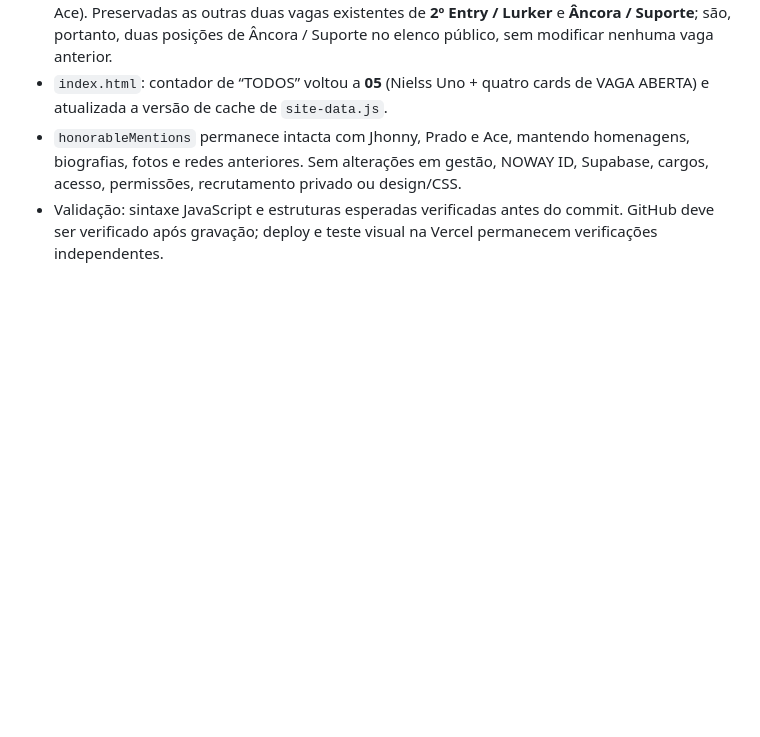
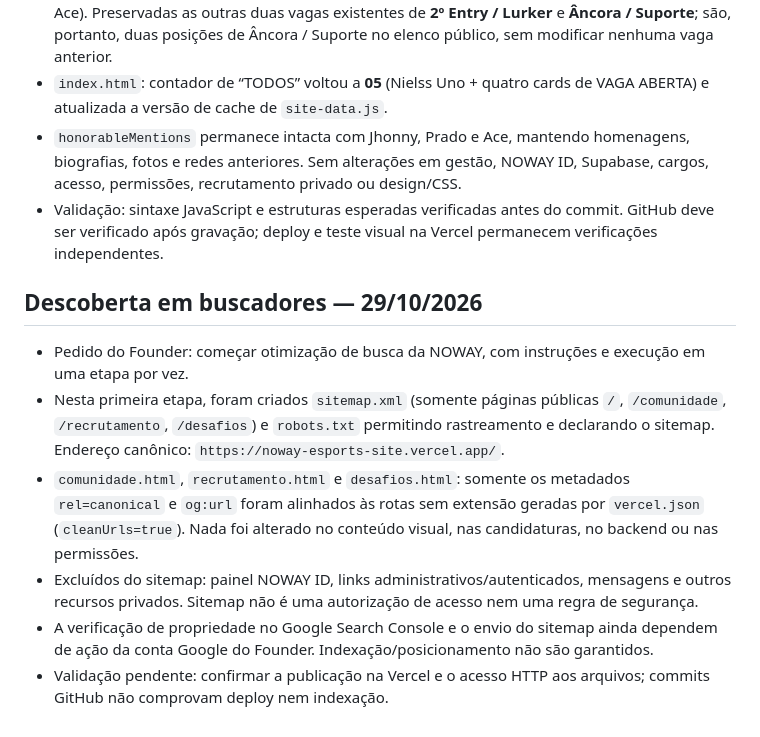
Before and after one commit to AizenXprog/noway-esports-site, a Markdown page: NOWAY_CONTEXT_MASTER.md, the part around the change. Rendered like a GitHub page; blank space fills up the shorter version.

Commit message:
Documenta primeira etapa de SEO para a NOWAY

```diff
--- a/NOWAY_CONTEXT_MASTER.md
+++ b/NOWAY_CONTEXT_MASTER.md
@@ -510,3 +510,12 @@ Este arquivo é APENAS documentação. Não constitui autorização de desenvolv
 - `index.html`: contador de “TODOS” voltou a **05** (Nielss Uno + quatro cards de VAGA ABERTA) e atualizada a versão de cache de `site-data.js`.
 - `honorableMentions` permanece intacta com Jhonny, Prado e Ace, mantendo homenagens, biografias, fotos e redes anteriores. Sem alterações em gestão, NOWAY ID, Supabase, cargos, acesso, permissões, recrutamento privado ou design/CSS.
 - Validação: sintaxe JavaScript e estruturas esperadas verificadas antes do commit. GitHub deve ser verificado após gravação; deploy e teste visual na Vercel permanecem verificações independentes.
+
+## Descoberta em buscadores — 29/10/2026
+
+- Pedido do Founder: começar otimização de busca da NOWAY, com instruções e execução em uma etapa por vez.
+- Nesta primeira etapa, foram criados `sitemap.xml` (somente páginas públicas `/`, `/comunidade`, `/recrutamento`, `/desafios`) e `robots.txt` permitindo rastreamento e declarando o sitemap. Endereço canônico: `https://noway-esports-site.vercel.app/`.
+- `comunidade.html`, `recrutamento.html` e `desafios.html`: somente os metadados `rel=canonical` e `og:url` foram alinhados às rotas sem extensão geradas por `vercel.json` (`cleanUrls=true`). Nada foi alterado no conteúdo visual, nas candidaturas, no backend ou nas permissões.
+- Excluídos do sitemap: painel NOWAY ID, links administrativos/autenticados, mensagens e outros recursos privados. Sitemap não é uma autorização de acesso nem uma regra de segurança.
+- A verificação de propriedade no Google Search Console e o envio do sitemap ainda dependem de ação da conta Google do Founder. Indexação/posicionamento não são garantidos.
+- Validação pendente: confirmar a publicação na Vercel e o acesso HTTP aos arquivos; commits GitHub não comprovam deploy nem indexação.
```
